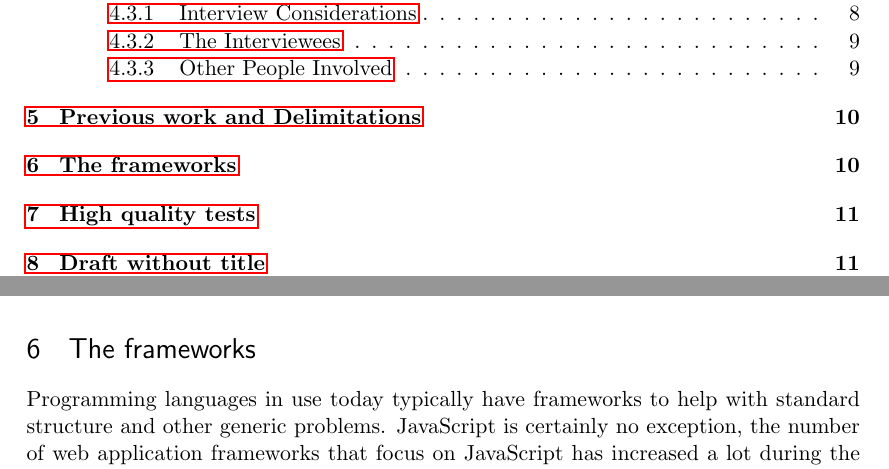
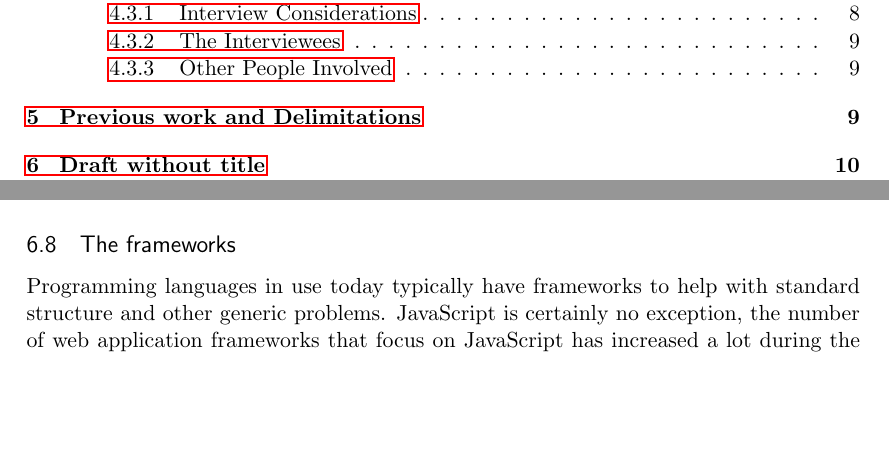
Before and after one commit to emilwall/exjobb, a LaTeX thesis (exjobb_thesis_emilwall.tex): two parts of pages 1 and 10 of 29 before the commit and two parts of pages 1 and 12 of 29 after it, joined at a grey line, cut so that both start at the same text, the shorter picture padded with empty space. Compiled offline with pdfLaTeX.

Commit message:
Move Frameworks and High quality tests to draft section
Just to get it out of the way

```diff
--- a/exjobb_thesis_emilwall.tex
+++ b/exjobb_thesis_emilwall.tex
@@ -210,6 +210,3 @@ The scope of this thesis has been to look mainly at testing of \emph{client side
 
 Frameworks that are no longer maintained such as JsUnit\footnote{\url{https://github.com/pivotal/jsunit}} and JSpec\footnote{\url{https://github.com/liblime/jspec}} have deliberately been left out of the evaluation. Others have been left out because of fewer users or lack of unique functionality; among these we find TestSwarm, YUI Yeti and RhinoUnit. They are still useful tools that can be considered but including them would have a negative impact on the rest of the evaluation work because of the extra time consuming activities that would be imposed.
 
-\section{The frameworks}
-
-Programming languages in use today typically have frameworks to help with standard structure and other generic problems. JavaScript is certainly no exception, the number of web application frameworks that focus on JavaScript has increased a lot during the last few years alone.
@@ -266,3 +251,7 @@ This is likely a large contributing factor for increasing the probability of Ang
 A mock has pre-programmed expectations and built-in behaviour verification\cite[p.~453]{Tddjs}.
 
 Because JavaScript has no notion of interfaces, it is easy to accidentally use the wrong method name or argument order when stubbing a function\cite[p.~471]{Tddjs}.
+
+\subsection{The frameworks}
+
+Programming languages in use today typically have frameworks to help with standard structure and other generic problems. JavaScript is certainly no exception, the number of web application frameworks that focus on JavaScript has increased a lot during the last few years alone.
```
Also changed, not shown: exjobb_thesis_emilwall.tex (24 more changed lines).
